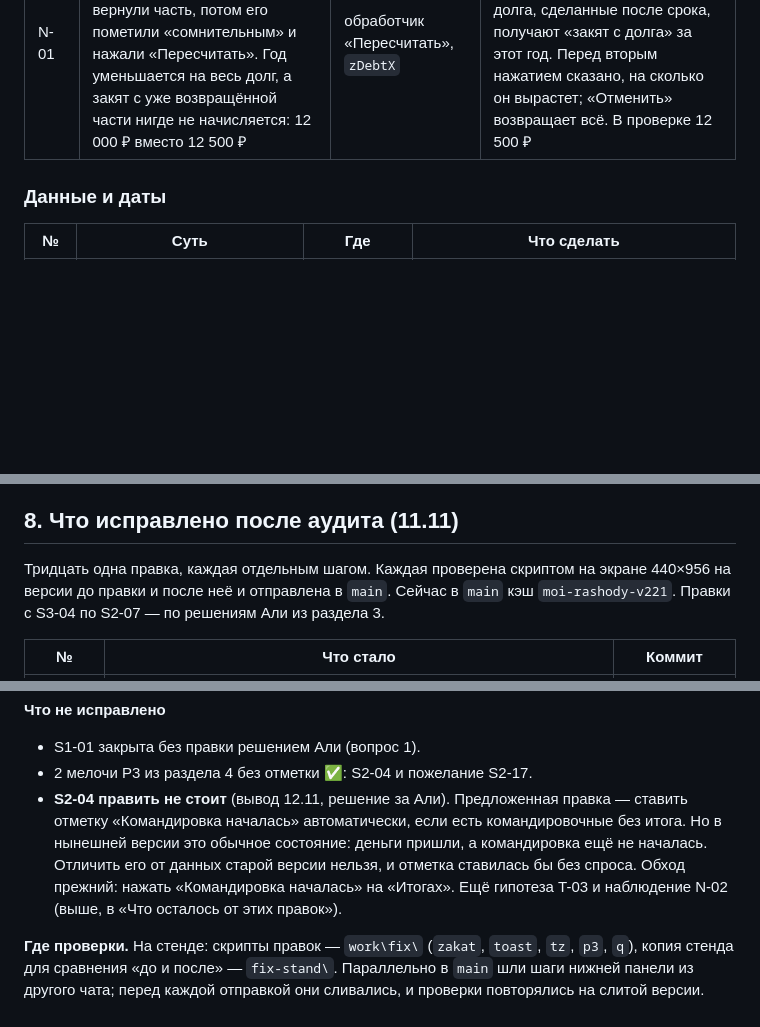
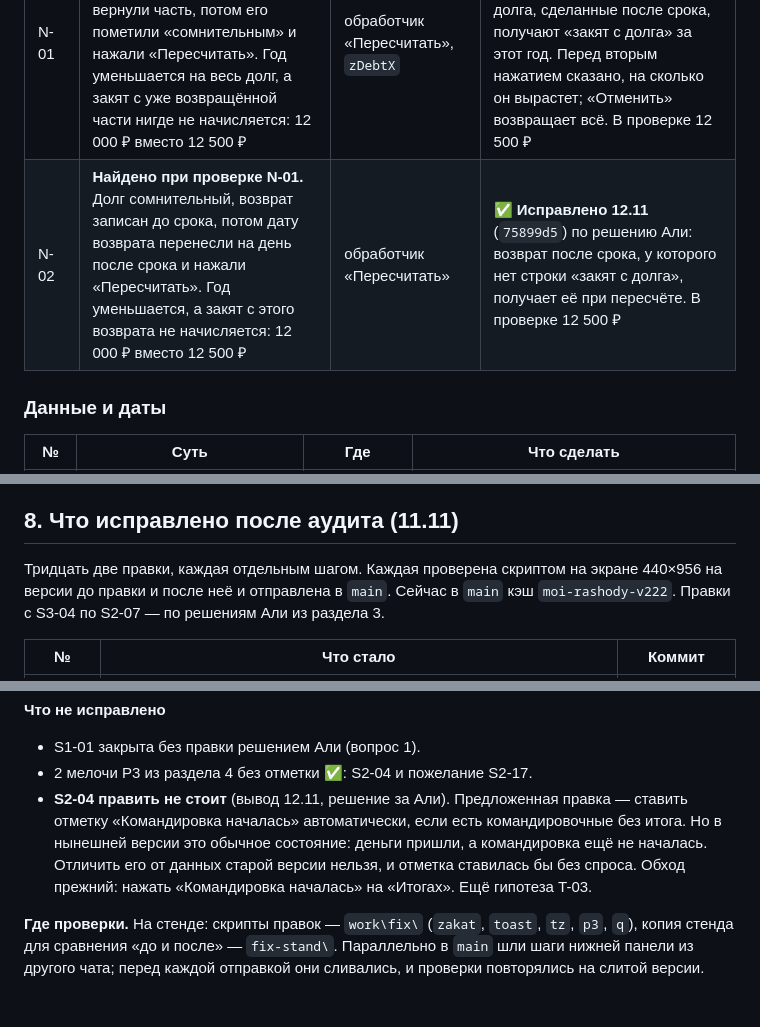
Before and after one commit to DredMining/moi-rashody, a Markdown page: AUDIT_REPORT_2026-11-11.md, 3 parts joined by grey strips. Rendered like a GitHub page; blank space fills up the shorter version.

```diff
--- a/AUDIT_REPORT_2026-11-11.md
+++ b/AUDIT_REPORT_2026-11-11.md
@@ -107,6 +107,7 @@
 | S1-09 | У прощённого долга при уменьшении суммы пишет «Уже вернули … ₽» вместо «Уже прощено» | `:4153`, `:3874` | ✅ **Исправлено 11.11** (`b2b8139`): «Уже прощено …»; если часть вернули, а остаток простили — названы обе суммы |
 | S1-10 | «семь», «семи», «семя», «Сема» молча записывают трату в «Семью», слово вырезается из комментария | `:4240–4244`, `:4254`, `:1393` | ✅ **Исправлено 11.11** (`b68fc2f`): основа «семь» и обязательное окончание; так же для «жильё» («жил 3 дня» больше не уходит в «Квартиру»). Форма «семей» перестала распознаваться |
 | N-01 | **Найдено при правке S1-02.** Обратный случай: долг был надёжным, после срока закята вернули часть, потом его пометили «сомнительным» и нажали «Пересчитать». Год уменьшается на весь долг, а закят с уже возвращённой части нигде не начисляется: 12 000 ₽ вместо 12 500 ₽ | обработчик «Пересчитать», `zDebtX` | ✅ **Исправлено 12.11** (`e311ae3`) по решению Али: при «Пересчитать» возвраты этого долга, сделанные после срока, получают «закят с долга» за этот год. Перед вторым нажатием сказано, на сколько он вырастет; «Отменить» возвращает всё. В проверке 12 500 ₽ |
+| N-02 | **Найдено при проверке N-01.** Долг сомнительный, возврат записан до срока, потом дату возврата перенесли на день после срока и нажали «Пересчитать». Год уменьшается, а закят с этого возврата не начисляется: 12 000 ₽ вместо 12 500 ₽ | обработчик «Пересчитать» | ✅ **Исправлено 12.11** (`75899d5`) по решению Али: возврат после срока, у которого нет строки «закят с долга», получает её при пересчёте. В проверке 12 500 ₽ |
 
 ### Данные и даты
 
@@ -202,7 +203,7 @@
 
 ## 8. Что исправлено после аудита (11.11)
 
-Тридцать одна правка, каждая отдельным шагом. Каждая проверена скриптом на экране 440×956 на версии до правки и после неё и отправлена в `main`. Сейчас в `main` кэш `moi-rashody-v221`. Правки с S3-04 по S2-07 — по решениям Али из раздела 3.
+Тридцать две правки, каждая отдельным шагом. Каждая проверена скриптом на экране 440×956 на версии до правки и после неё и отправлена в `main`. Сейчас в `main` кэш `moi-rashody-v222`. Правки с S3-04 по S2-07 — по решениям Али из раздела 3.
 
 | № | Что стало | Коммит |
 |---|---|---|
@@ -265,6 +267,6 @@
 
 - S1-01 закрыта без правки решением Али (вопрос 1).
 - 2 мелочи P3 из раздела 4 без отметки ✅: S2-04 и пожелание S2-17.
-- **S2-04 править не стоит** (вывод 12.11, решение за Али). Предложенная правка — ставить отметку «Командировка началась» автоматически, если есть командировочные без итога. Но в нынешней версии это обычное состояние: деньги пришли, а командировка ещё не началась. Отличить его от данных старой версии нельзя, и отметка ставилась бы без спроса. Обход прежний: нажать «Командировка началась» на «Итогах». Ещё гипотеза T-03 и наблюдение N-02 (выше, в «Что осталось от этих правок»).
+- **S2-04 править не стоит** (вывод 12.11, решение за Али). Предложенная правка — ставить отметку «Командировка началась» автоматически, если есть командировочные без итога. Но в нынешней версии это обычное состояние: деньги пришли, а командировка ещё не началась. Отличить его от данных старой версии нельзя, и отметка ставилась бы без спроса. Обход прежний: нажать «Командировка началась» на «Итогах». Ещё гипотеза T-03.
 
 **Где проверки.** На стенде: скрипты правок — `work\fix\` (`zakat`, `toast`, `tz`, `p3`, `q`), копия стенда для сравнения «до и после» — `fix-stand\`. Параллельно в `main` шли шаги нижней панели из другого чата; перед каждой отправкой они сливались, и проверки повторялись на слитой версии.
```
Also changed, not shown: other parts of AUDIT_REPORT_2026-11-11.md (+5 -4 lines).
